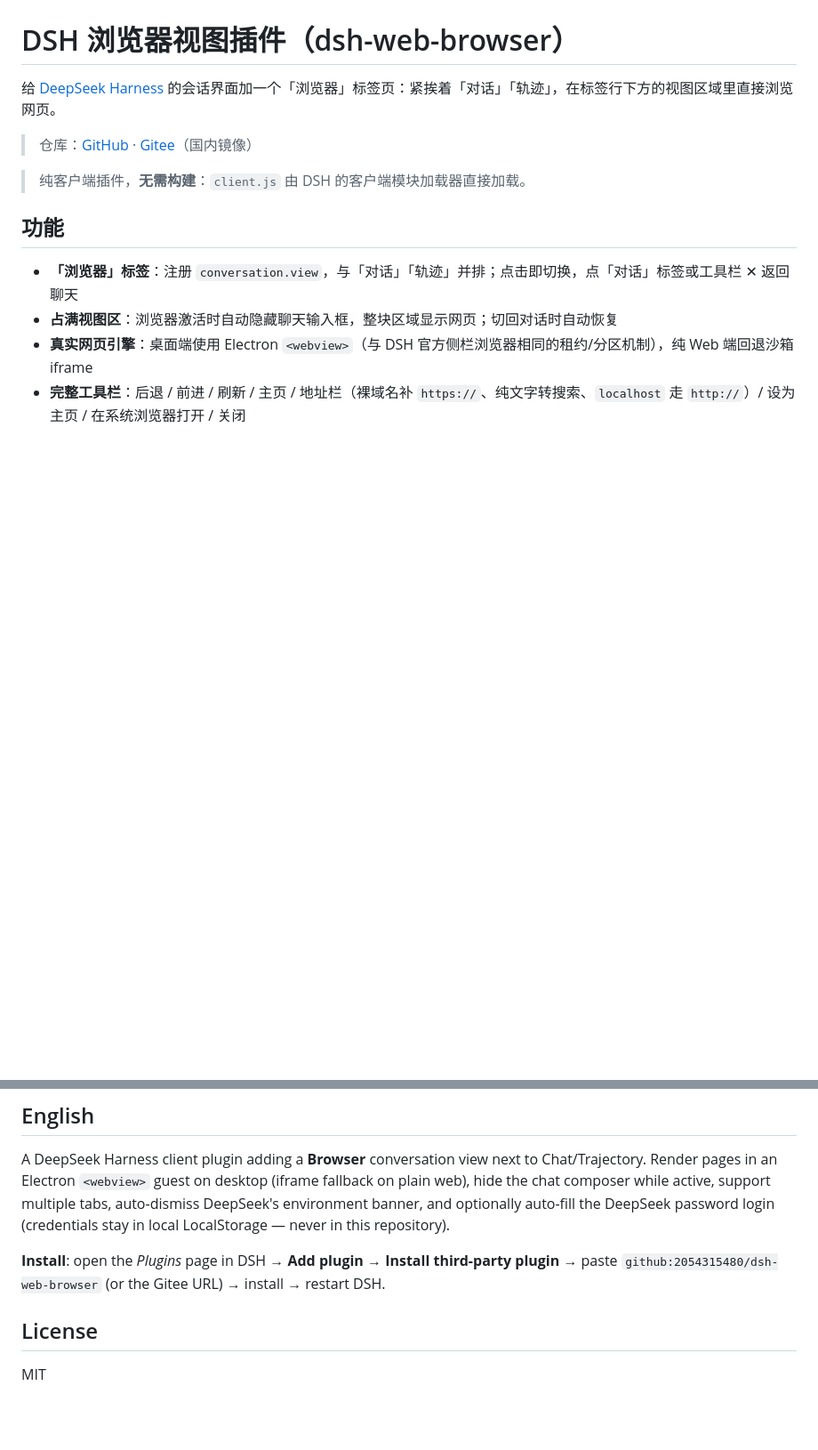
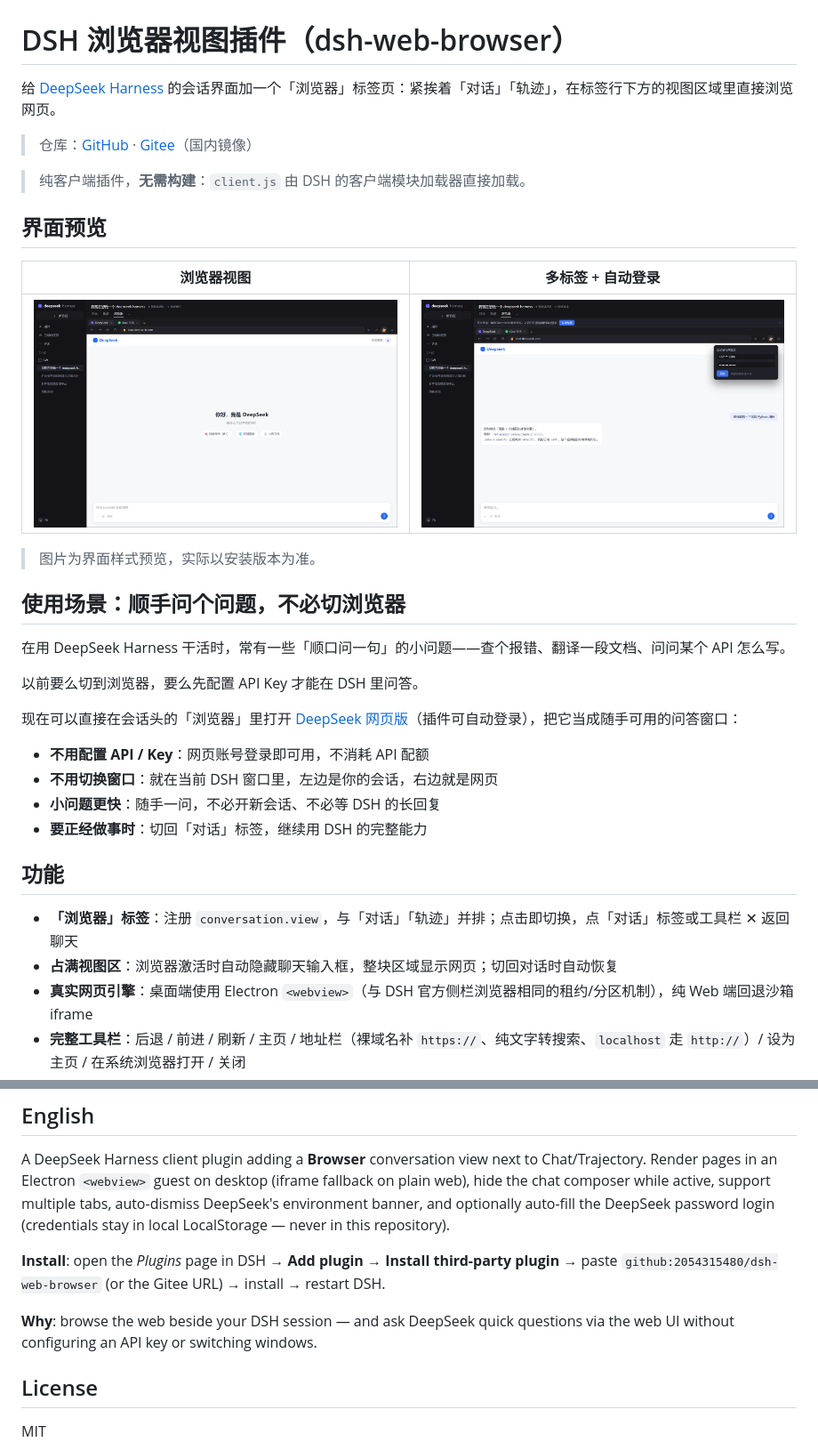
Before and after one commit to 2054315480/dsh-web-browser, a Markdown page: README.md, 2 parts joined by grey strips. Shown at 89% size. GitHub-like rendering; pictures changed too: docs/preview-browser.png (added), docs/preview-login.png (added); blank space fills up the shorter version.

Commit message:
docs: add interface previews and quick-question use case; v1.4.2

```diff
--- a/README.md
+++ b/README.md
@@ -5,6 +5,27 @@
 > 仓库：[GitHub](https://github.com/2054315480/dsh-web-browser) · [Gitee](https://gitee.com/qiuhee/dsh-web-browser)（国内镜像）
 
 > 纯客户端插件，**无需构建**：`client.js` 由 DSH 的客户端模块加载器直接加载。
+
+## 界面预览
+
+| 浏览器视图 | 多标签 + 自动登录 |
+| --- | --- |
+| ![浏览器视图：会话头「对话 / 轨迹 / 浏览器」标签](docs/preview-browser.png) | ![多标签与自动登录配置](docs/preview-login.png) |
+
+> 图片为界面样式预览，实际以安装版本为准。
+
+## 使用场景：顺手问个问题，不必切浏览器
+
+在用 DeepSeek Harness 干活时，常有一些「顺口问一句」的小问题——查个报错、翻译一段文档、问问某个 API 怎么写。
+
+以前要么切到浏览器，要么先配置 API Key 才能在 DSH 里问答。
+
+现在可以直接在会话头的「浏览器」里打开 [DeepSeek 网页版](https://chat.deepseek.com/)（插件可自动登录），把它当成随手可用的问答窗口：
+
+- **不用配置 API / Key**：网页账号登录即可用，不消耗 API 配额
+- **不用切换窗口**：就在当前 DSH 窗口里，左边是你的会话，右边就是网页
+- **小问题更快**：随手一问，不必开新会话、不必等 DSH 的长回复
+- **要正经做事时**：切回「对话」标签，继续用 DSH 的完整能力
 
 ## 功能
 
@@ -139,6 +160,8 @@ A DeepSeek Harness client plugin adding a **Browser** conversation view next to
 
 **Install**: open the *Plugins* page in DSH → **Add plugin** → **Install third-party plugin** → paste `github:2054315480/dsh-web-browser` (or the Gitee URL) → install → restart DSH.
 
+**Why**: browse the web beside your DSH session — and ask DeepSeek quick questions via the web UI without configuring an API key or switching windows.
+
 ## License
 
 MIT
```
Also changed, not shown: 1 other file.
